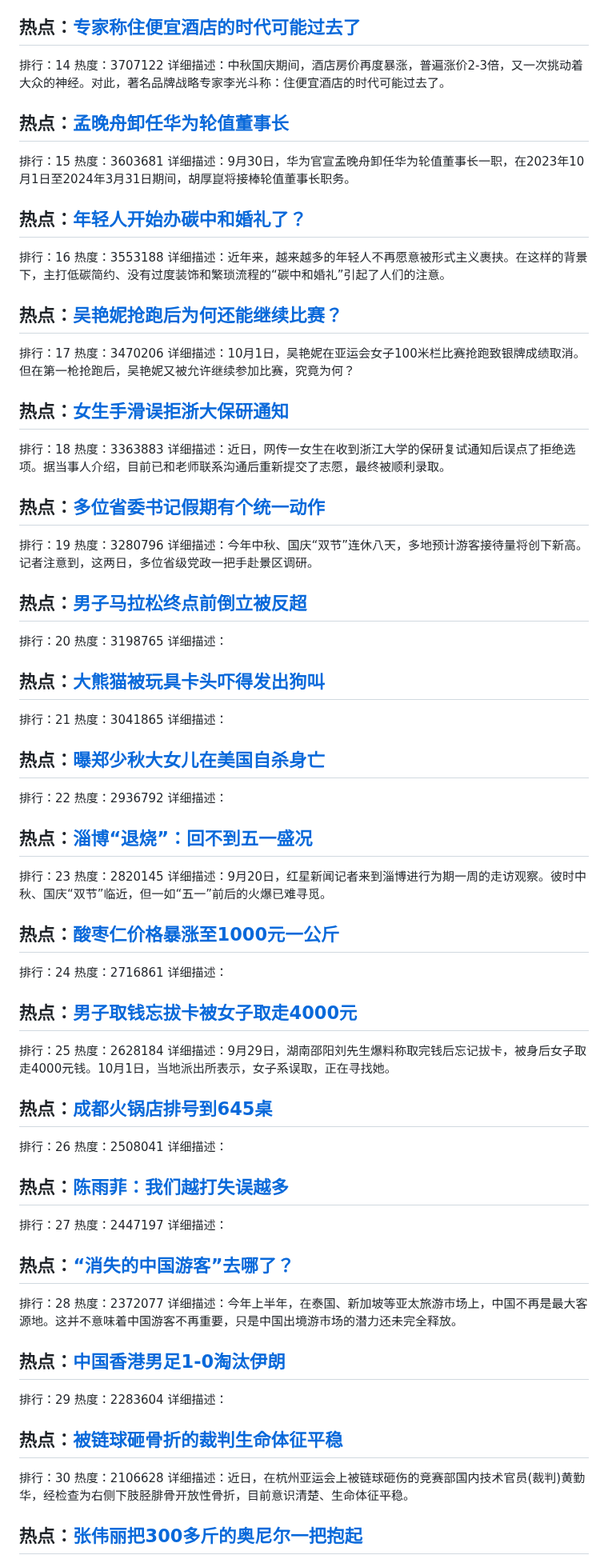
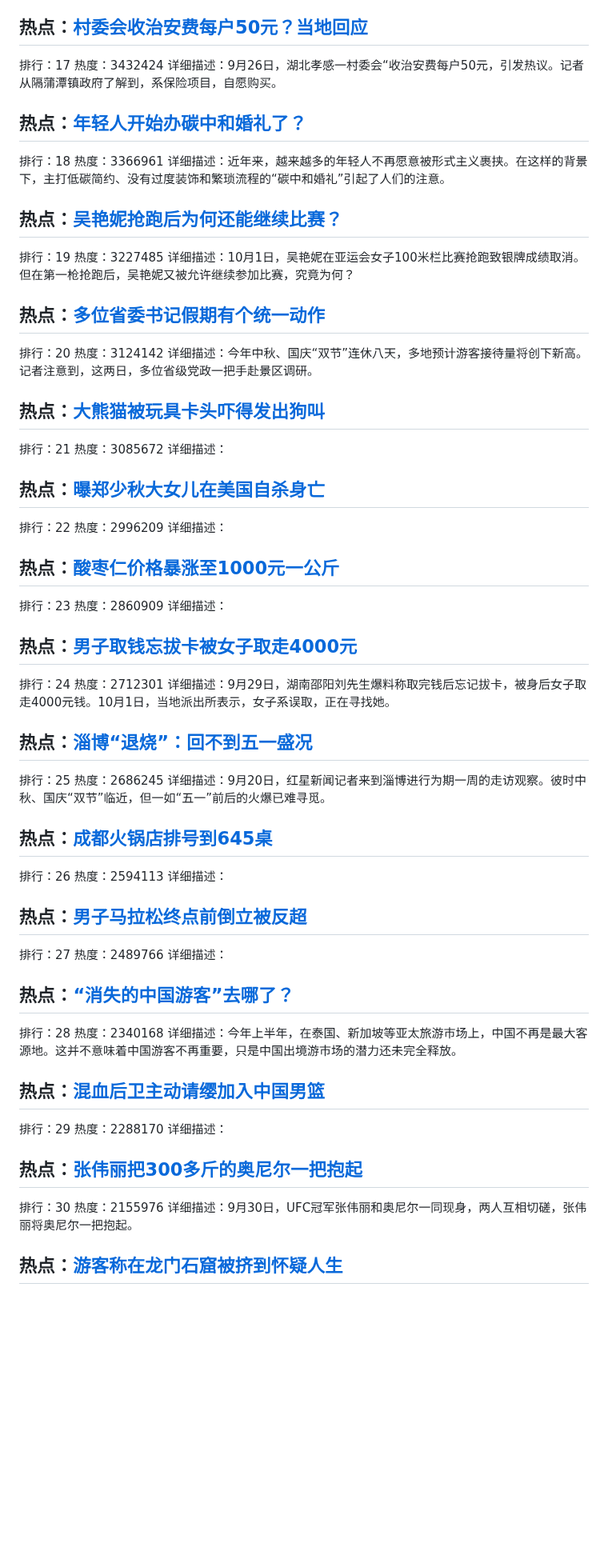
Before and after one commit to qqhsx/Top-search, a Markdown page: index.md, the part around one of its changes. Shown at 80% size. GitHub-like rendering; blank space fills up the shorter version.

```diff
--- a/index.md
+++ b/index.md
@@ -68,92 +83,75 @@
 详细描述：10月1日，亚运会女子100米栏决赛中，吴艳妮陷入抢跑危机后，成绩被取消。一些人仍然认为，吴艳妮在场外太高调，但事实上吴艳妮没赢也可以狂。
 
-## 热点：[专家称住便宜酒店的时代可能过去了](https://cn.bing.com/search?q=专家称住便宜酒店的时代可能过去了)
-排行：14
-热度：3707122
-详细描述：中秋国庆期间，酒店房价再度暴涨，普遍涨价2-3倍，又一次挑动着大众的神经。对此，著名品牌战略专家李光斗称：住便宜酒店的时代可能过去了。
-
-## 热点：[孟晚舟卸任华为轮值董事长](https://cn.bing.com/search?q=孟晚舟卸任华为轮值董事长)
-排行：15
-热度：3603681
-详细描述：9月30日，华为官宣孟晚舟卸任华为轮值董事长一职，在2023年10月1日至2024年3月31日期间，胡厚崑将接棒轮值董事长职务。
+## 热点：[村委会收治安费每户50元？当地回应](https://cn.bing.com/search?q=村委会收治安费每户50元？当地回应)
+排行：17
+热度：3432424
+详细描述：9月26日，湖北孝感一村委会“收治安费每户50元，引发热议。记者从隔蒲潭镇政府了解到，系保险项目，自愿购买。
 
 ## 热点：[年轻人开始办碳中和婚礼了？](https://cn.bing.com/search?q=年轻人开始办碳中和婚礼了？)
-排行：16
-热度：3553188
+排行：18
+热度：3366961
 详细描述：近年来，越来越多的年轻人不再愿意被形式主义裹挟。在这样的背景下，主打低碳简约、没有过度装饰和繁琐流程的“碳中和婚礼”引起了人们的注意。
 
 
 ## 热点：[吴艳妮抢跑后为何还能继续比赛？](https://cn.bing.com/search?q=吴艳妮抢跑后为何还能继续比赛？)
-排行：17
-热度：3470206
+排行：19
+热度：3227485
 详细描述：10月1日，吴艳妮在亚运会女子100米栏比赛抢跑致银牌成绩取消。但在第一枪抢跑后，吴艳妮又被允许继续参加比赛，究竟为何？
 
-## 热点：[女生手滑误拒浙大保研通知](https://cn.bing.com/search?q=女生手滑误拒浙大保研通知)
-排行：18
-热度：3363883
-详细描述：近日，网传一女生在收到浙江大学的保研复试通知后误点了拒绝选项。据当事人介绍，目前已和老师联系沟通后重新提交了志愿，最终被顺利录取。
-
 ## 热点：[多位省委书记假期有个统一动作](https://cn.bing.com/search?q=多位省委书记假期有个统一动作)
-排行：19
-热度：3280796
+排行：20
+热度：3124142
 详细描述：今年中秋、国庆“双节”连休八天，多地预计游客接待量将创下新高。记者注意到，这两日，多位省级党政一把手赴景区调研。
-
-## 热点：[男子马拉松终点前倒立被反超](https://cn.bing.com/search?q=男子马拉松终点前倒立被反超)
-排行：20
-热度：3198765
-详细描述：
 
 ## 热点：[大熊猫被玩具卡头吓得发出狗叫](https://cn.bing.com/search?q=大熊猫被玩具卡头吓得发出狗叫)
 排行：21
-热度：3041865
+热度：3085672
 详细描述：
 
 ## 热点：[曝郑少秋大女儿在美国自杀身亡](https://cn.bing.com/search?q=曝郑少秋大女儿在美国自杀身亡)
 排行：22
-热度：2936792
+热度：2996209
 详细描述：
 
-## 热点：[淄博“退烧”：回不到五一盛况](https://cn.bing.com/search?q=淄博“退烧”：回不到五一盛况)
+## 热点：[酸枣仁价格暴涨至1000元一公斤](https://cn.bing.com/search?q=酸枣仁价格暴涨至1000元一公斤)
 排行：23
-热度：2820145
-详细描述：9月20日，红星新闻记者来到淄博进行为期一周的走访观察。彼时中秋、国庆“双节”临近，但一如“五一”前后的火爆已难寻觅。
-
-## 热点：[酸枣仁价格暴涨至1000元一公斤](https://cn.bing.com/search?q=酸枣仁价格暴涨至1000元一公斤)
-排行：24
-热度：2716861
+热度：2860909
 详细描述：
 
 ## 热点：[男子取钱忘拔卡被女子取走4000元](https://cn.bing.com/search?q=男子取钱忘拔卡被女子取走4000元)
+排行：24
+热度：2712301
+详细描述：9月29日，湖南邵阳刘先生爆料称取完钱后忘记拔卡，被身后女子取走4000元钱。10月1日，当地派出所表示，女子系误取，正在寻找她。
+
+## 热点：[淄博“退烧”：回不到五一盛况](https://cn.bing.com/search?q=淄博“退烧”：回不到五一盛况)
 排行：25
-热度：2628184
-详细描述：9月29日，湖南邵阳刘先生爆料称取完钱后忘记拔卡，被身后女子取走4000元钱。10月1日，当地派出所表示，女子系误取，正在寻找她。
+热度：2686245
+详细描述：9月20日，红星新闻记者来到淄博进行为期一周的走访观察。彼时中秋、国庆“双节”临近，但一如“五一”前后的火爆已难寻觅。
 
 ## 热点：[成都火锅店排号到645桌](https://cn.bing.com/search?q=成都火锅店排号到645桌)
 排行：26
-热度：2508041
+热度：2594113
 详细描述：
 
-## 热点：[陈雨菲：我们越打失误越多](https://cn.bing.com/search?q=陈雨菲：我们越打失误越多)
+## 热点：[男子马拉松终点前倒立被反超](https://cn.bing.com/search?q=男子马拉松终点前倒立被反超)
 排行：27
-热度：2447197
+热度：2489766
 详细描述：
 
 ## 热点：[“消失的中国游客”去哪了？](https://cn.bing.com/search?q=“消失的中国游客”去哪了？)
 排行：28
-热度：2372077
+热度：2340168
 详细描述：今年上半年，在泰国、新加坡等亚太旅游市场上，中国不再是最大客源地。这并不意味着中国游客不再重要，只是中国出境游市场的潜力还未完全释放。
 
-## 热点：[中国香港男足1-0淘汰伊朗](https://cn.bing.com/search?q=中国香港男足1-0淘汰伊朗)
+## 热点：[混血后卫主动请缨加入中国男篮](https://cn.bing.com/search?q=混血后卫主动请缨加入中国男篮)
 排行：29
-热度：2283604
+热度：2288170
 详细描述：
 
-## 热点：[被链球砸骨折的裁判生命体征平稳](https://cn.bing.com/search?q=被链球砸骨折的裁判生命体征平稳)
+## 热点：[张伟丽把300多斤的奥尼尔一把抱起](https://cn.bing.com/search?q=张伟丽把300多斤的奥尼尔一把抱起)
 排行：30
-热度：2106628
-详细描述：近日，在杭州亚运会上被链球砸伤的竞赛部国内技术官员(裁判)黄勤华，经检查为右侧下肢胫腓骨开放性骨折，目前意识清楚、生命体征平稳。
+热度：2155976
+详细描述：9月30日，UFC冠军张伟丽和奥尼尔一同现身，两人互相切磋，张伟丽将奥尼尔一把抱起。
 
-
-
-## 热点：[张伟丽把300多斤的奥尼尔一把抱起](https://cn.bing.com/search?q=张伟丽把300多斤的奥尼尔一把抱起)
+## 热点：[游客称在龙门石窟被挤到怀疑人生](https://cn.bing.com/search?q=游客称在龙门石窟被挤到怀疑人生)
 排行：31
```
Also changed, not shown: other parts of index.md (+40 -25 lines).
